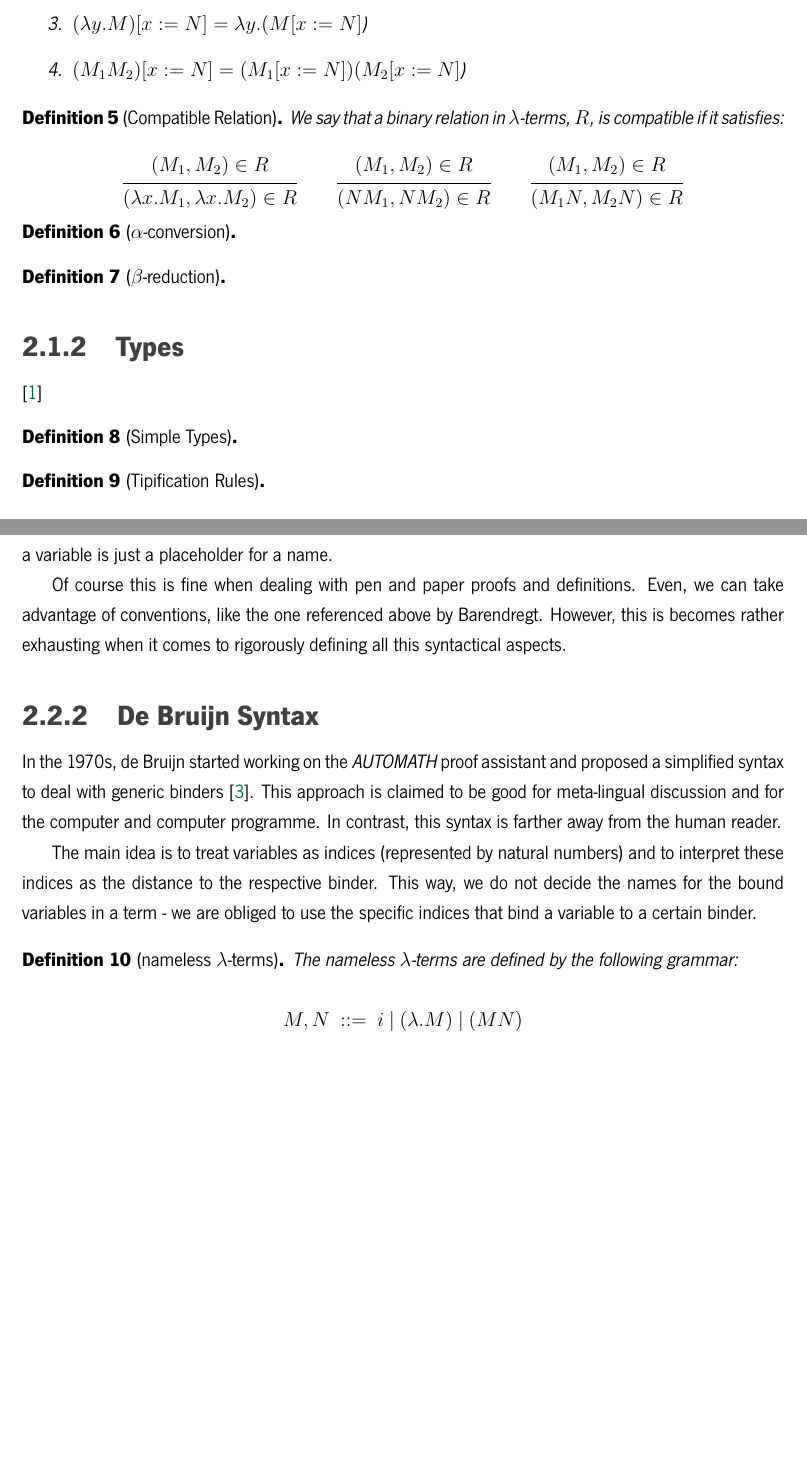
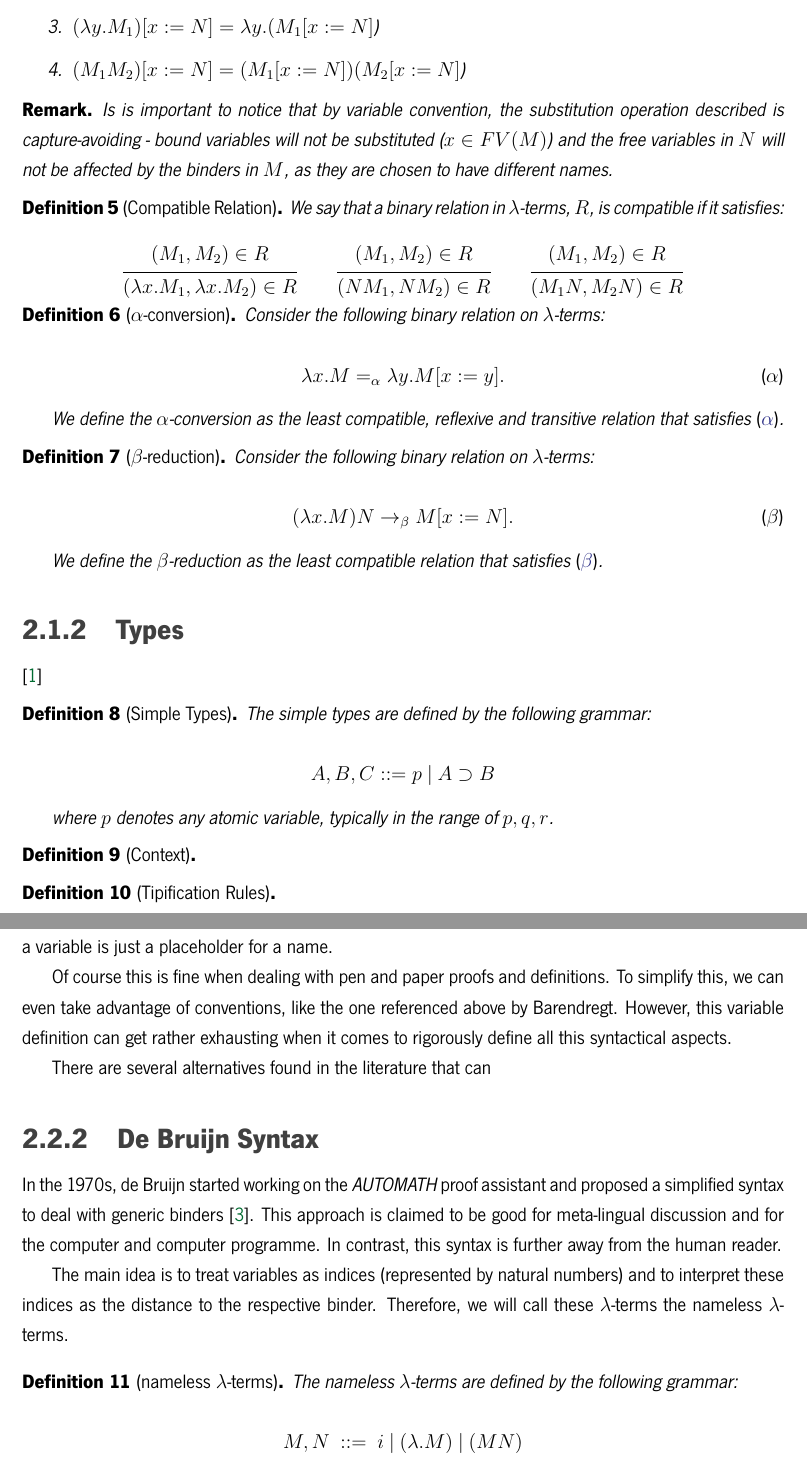
Before and after one commit to thetruezau/dissertation, a LaTeX thesis (dissertation.tex, which reads chapters/02_background.tex): two parts of pages 9 and 10 of 16 before the commit and two parts of pages 9 and 10 of 17 after it, joined at a grey line, cut so that both start at the same text, the shorter picture padded with empty space. Compiled offline with XeLaTeX.

Commit message:
more progress on background of lambda calculus

```diff
--- a/chapters/02_background.tex
+++ b/chapters/02_background.tex
@@ -69,12 +69,15 @@ First, we introduce the $\lambda$-calculus and some basic knowledge around it. T
 
   \begin{enumerate}
   \item $x[x := N] = N$
-  \item $y[x := N] = y \quad$ (when $x \neq y$)
-  \item $(\lambda y . M)[x := N] = \lambda y . (M[x := N]$)
+  \item $y[x := N] = y \text{, with } x \neq y$
+  \item $(\lambda y . M_1)[x := N] = \lambda y . (M_1[x := N]$)
   \item $(M_1 M_2)[x := N] = (M_1[x := N]) (M_2[x := N]$)
   \end{enumerate}
+\end{definition}
 
-\end{definition}
+\begin{remark}
+	Is is important to notice that by variable convention, the substitution operation described is capture-avoiding - bound variables will not be substituted ($x \in FV(M)$) and the free variables in $N$ will not be affected by the binders in $M$, as they are chosen to have different names.
+\end{remark}
 
 \begin{definition}[Compatible Relation]
   We say that a binary relation in $\lambda$-terms, $R$, is compatible if it satisfies:
@@ -98,18 +101,42 @@ First, we introduce the $\lambda$-calculus and some basic knowledge around it. T
 \end{definition}
 
 \begin{definition}[$\alpha$-conversion]
+	Consider the following binary relation on $\lambda$-terms:
+
+	\[
+		\lambda x . M =_\alpha \lambda y . M[x := y].
+		\label{eq:alpha} \tag{$\alpha$}
+	\]
+
+	We define the $\alpha$-conversion as the least compatible, reflexive and transitive relation that satisfies \eqref{eq:alpha}.
 \end{definition}
 
 \begin{definition}[$\beta$-reduction]
+	Consider the following binary relation on $\lambda$-terms:
+
+	\[
+		(\lambda x . M) N \to_\beta M[x := N]. \label{eq:beta} \tag{$\beta$}
+	\]
+
+	We define the $\beta$-reduction as the least compatible relation that satisfies \eqref{eq:beta}.
 \end{definition}
 
-% examples , Reflexive Transitive closure of a relation , \alpha equality and \beta equality
 
 \subsection{Types}
 
 \cite{Barendregt2013}
 
 \begin{definition}[Simple Types]
+	The simple types are defined by the following grammar:
+
+	\[
+		A, B, C ::= p \ | \ A \supset B
+	\]
+
+	where $p$ denotes any atomic variable, typically in the range of $p, q, r$.
+\end{definition}
+
+\begin{definition}[Context]
 \end{definition}
 
 \begin{definition}[Tipification Rules]
@@ -135,20 +178,22 @@ If we were to formalise such a system like the $\lambda$-calculus introduced abo
 
 The question that every similar definition imposes is the definition of the $var$ type. Following the usual pen and paper aproach, this type would be something similar to a subset of the string type, where a variable is just a placeholder for a name.
 
-Of course this is fine when dealing with pen and paper proofs and definitions. Even, we can take advantage of conventions, like the one referenced above by Barendregt. However, this is becomes rather exhausting  when it comes to rigorously defining all this syntactical aspects.
+Of course this is fine when dealing with pen and paper proofs and definitions. To simplify this, we can even take advantage of conventions, like the one referenced above by Barendregt. However, this variable definition can get rather exhausting  when it comes to rigorously define all this syntactical aspects.
 
+There are several alternatives found in the literature that can
+
+% POPl Mark
 % falar de substituicoes ???
 
 \subsection{De Bruijn Syntax}
 
-% definicao rigorosa de syntax de Bruijn?
-
 In the 1970s, de Bruijn started working on the \textit{AUTOMATH} proof assistant and proposed a simplified syntax to deal with generic binders \cite{deBruijn}.
-This approach is claimed to be good for meta-lingual discussion and for the computer and computer programme. In contrast, this syntax is farther away from the human reader.
+This approach is claimed to be good for meta-lingual discussion and for the computer and computer programme. In contrast, this syntax is further away from the human reader.
 
 The main idea is to treat variables as indices (represented by natural numbers) and to interpret these indices as the distance to the respective binder.
+Therefore, we will call these $\lambda$-terms the nameless $\lambda$-terms.
 % In de Bruijn syntax for $\lambda$-terms, we only have one representative for the identity terms $\lambda x.x$, $\lambda y.y$, $\lambda z.z$ \dots, that is, $\lambda .0$.
-This way, we do not decide the names for the bound variables in a term - we are obliged to use the specific indices that bind a variable to a certain binder.
+% This way, we do not decide the names for the bound variables in a term - we are obliged to use the specific index that binds a variable to the wanted binder.
 
 \begin{definition}[nameless $\lambda$-terms]
   The nameless $\lambda$-terms are defined by the following grammar:
```
Also changed, not shown: dissertation.pdf, chapters/02_background.tex (24 more changed lines).
